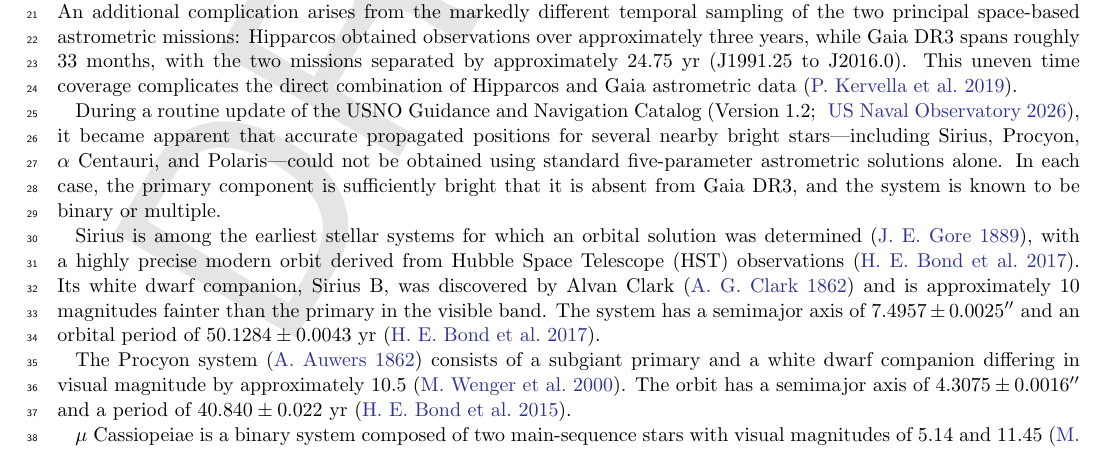
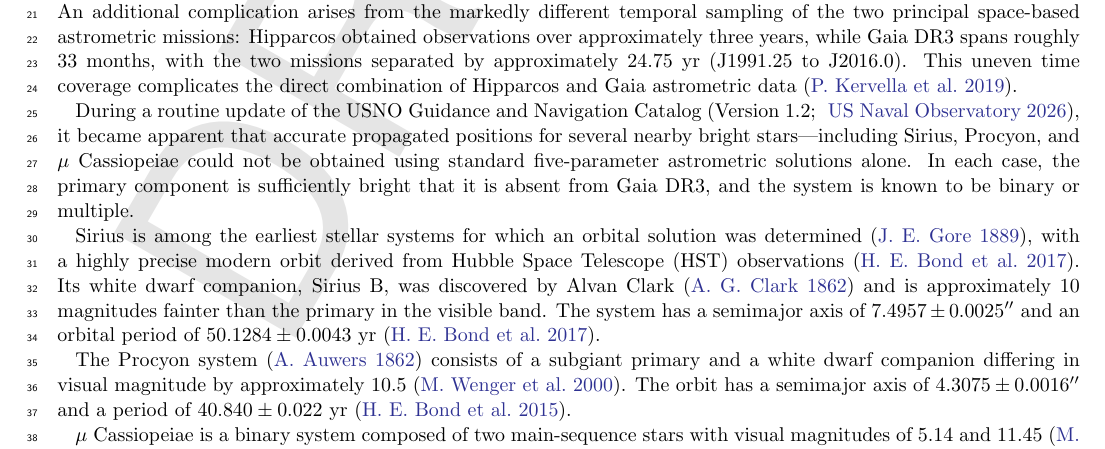
Before and after one commit to gshennessy/three_systems_cm, a LaTeX paper (gsh-new-orbits-icrf.tex): part of page 1 of 6, cut so that both start at the same text. Compiled offline with pdfLaTeX.

Commit message:
Remove mention of Polaris from text

```diff
--- a/gsh-new-orbits-icrf.tex
+++ b/gsh-new-orbits-icrf.tex
@@ -240,8 +240,8 @@ uneven time coverage complicates the direct combination of Hipparcos and Gaia as
 \citep{2019A&A...623A..72K}.
 
 During a routine update of the USNO Guidance and Navigation Catalog (Version~1.2; \citealt{USNOGNC}), it became apparent
-that accurate propagated positions for several nearby bright stars—including Sirius, Procyon, $\alpha$~Centauri, and
-Polaris—could not be obtained using standard five-parameter astrometric solutions alone. In each case, the primary
+that accurate propagated positions for several nearby bright stars—including Sirius, Procyon, and $\mu$~Cassiopeiae
+could not be obtained using standard five-parameter astrometric solutions alone. In each case, the primary
 component is sufficiently bright that it is absent from Gaia DR3, and the system is known to be binary or multiple.
 
 Sirius is among the earliest stellar systems for which an orbital solution was determined
```
